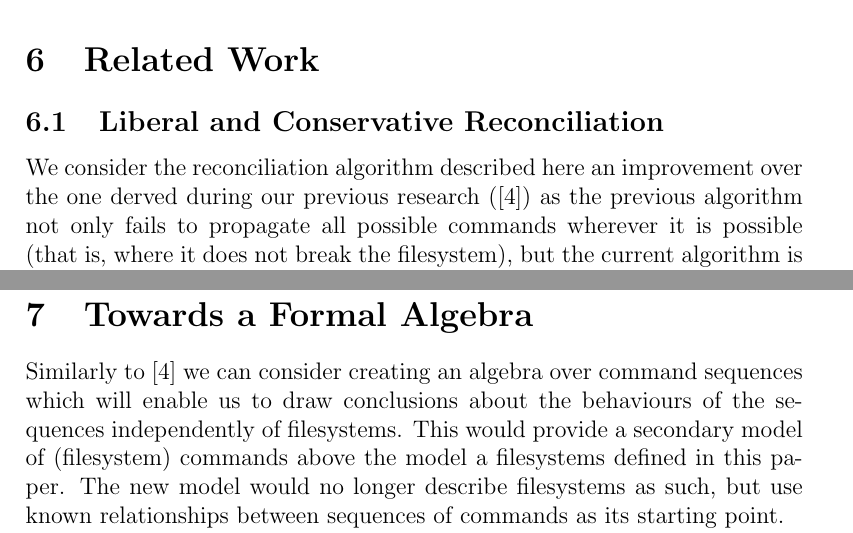
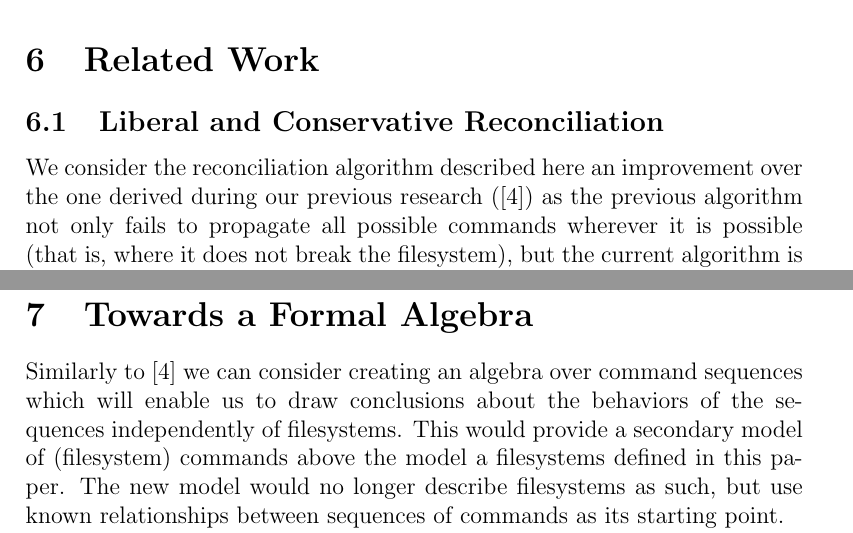
Before and after one commit to csirmaz/AlgebraicSyncPaper, a LaTeX paper (2015/paper.tex, which reads 2015/algebra.tex, 2015/comparisons.tex): two parts of pages 28 and 30 of 33, joined at a grey line, cut so that both start at the same text. Compiled offline with pdfLaTeX.

Commit message:
Fixed typos

```diff
--- a/2015/algebra.tex
+++ b/2015/algebra.tex
@@ -2,7 +2,7 @@
 \section{Towards a Formal Algebra}\label{sec_algebra}
 
 Similarly to \cite{NREC} we can consider creating an algebra over command sequences
-which will enable us to draw conclusions about the behaviours of the sequences
+which will enable us to draw conclusions about the behaviors of the sequences
 independently of filesystems.
 This would provide a secondary model of (filesystem) commands above the model a filesystems
 defined in this paper. The new model would no longer describe filesystems as such,
--- a/2015/comparisons.tex
+++ b/2015/comparisons.tex
@@ -4,7 +4,7 @@
 \subsection{Liberal and Conservative Reconciliation}
 
 We consider the reconciliation algorithm described here an improvement over
-the one derved during our previous research (\cite{NREC})
+the one derived during our previous research (\cite{NREC})
 as the previous algorithm not only fails to propagate all possible commands
 wherever it is possible (that is, where it does not break the filesystem),
 but the current algorithm is also simpler.
```
Also changed, not shown: 2015/ordering.tex (+1 -1 lines).
